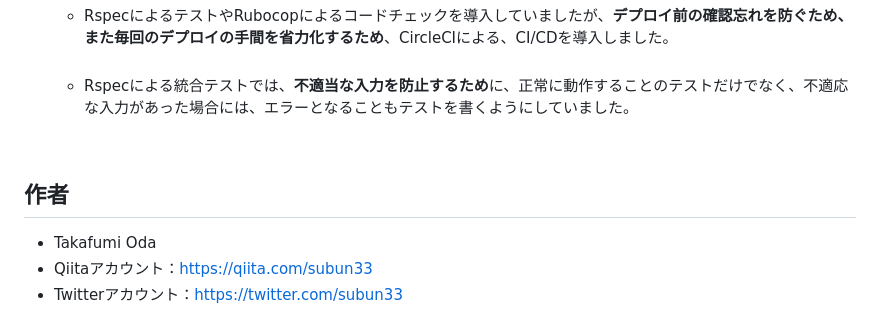
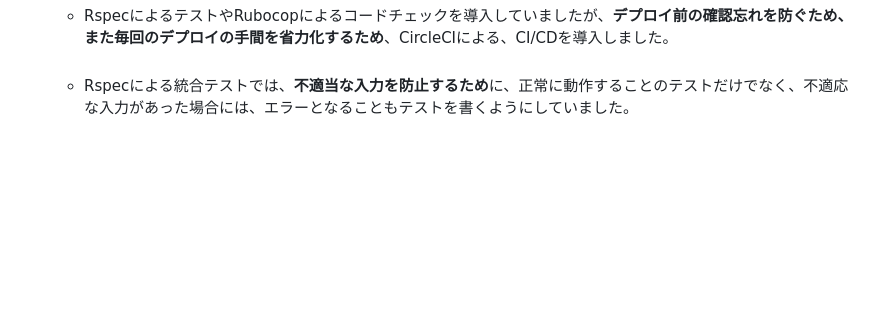
Before and after one commit to takafumi-oda/koumuin_next, a Markdown page: README.md, the part around the change printed below. GitHub-like rendering; blank space fills up the shorter version.

```diff
--- a/README.md
+++ b/README.md
@@ -105,11 +105,3 @@
       - RspecによるテストやRubocopによるコードチェックを導入していましたが、**デプロイ前の確認忘れを防ぐため、また毎回のデプロイの手間を省力化するため**、CircleCIによる、CI/CDを導入しました。
 <br><br>
       - Rspecによる統合テストでは、**不適当な入力を防止するため**に、正常に動作することのテストだけでなく、不適応な入力があった場合には、エラーとなることもテストを書くようにしていました。
-
-<br>
-
-## 作者
-
--   Takafumi Oda
--   Qiitaアカウント：https://qiita.com/subun33
--   Twitterアカウント：https://twitter.com/subun33
```
Also changed, not shown: other parts of README.md (+1 -1 lines).
